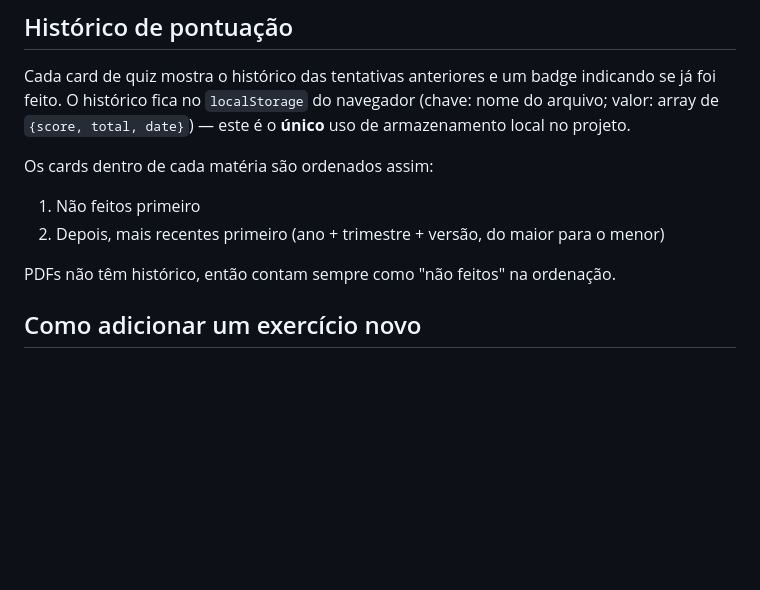
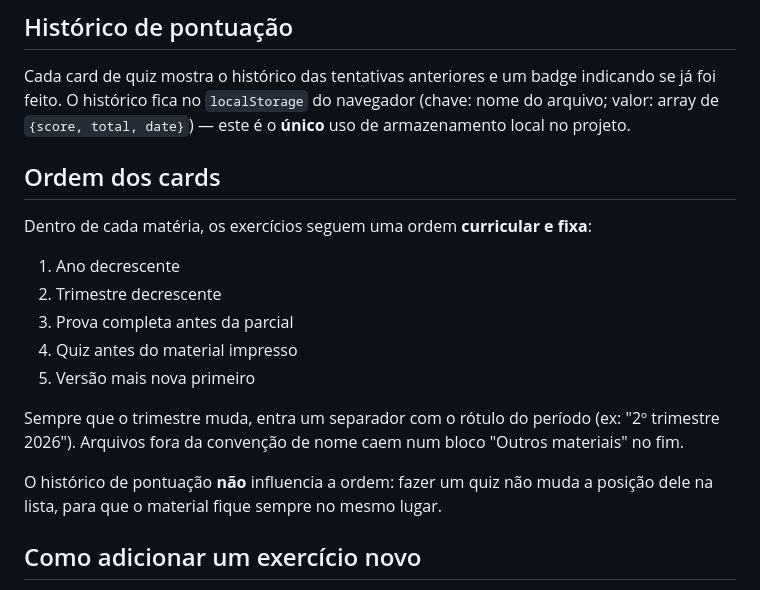
Before and after one commit to christiannenc/estudoKevin, a Markdown page: README.md, the part around the change. Drawn GitHub-style; blank space fills up the shorter version.

```diff
--- a/README.md
+++ b/README.md
@@ -50,12 +50,19 @@ A extensão decide o badge e o comportamento do link:
 
 Cada card de quiz mostra o histórico das tentativas anteriores e um badge indicando se já foi feito. O histórico fica no `localStorage` do navegador (chave: nome do arquivo; valor: array de `{score, total, date}`) — este é o **único** uso de armazenamento local no projeto.
 
-Os cards dentro de cada matéria são ordenados assim:
+## Ordem dos cards
 
-1. Não feitos primeiro
-2. Depois, mais recentes primeiro (ano + trimestre + versão, do maior para o menor)
+Dentro de cada matéria, os exercícios seguem uma ordem **curricular e fixa**:
 
-PDFs não têm histórico, então contam sempre como "não feitos" na ordenação.
+1. Ano decrescente
+2. Trimestre decrescente
+3. Prova completa antes da parcial
+4. Quiz antes do material impresso
+5. Versão mais nova primeiro
+
+Sempre que o trimestre muda, entra um separador com o rótulo do período (ex: "2º trimestre 2026"). Arquivos fora da convenção de nome caem num bloco "Outros materiais" no fim.
+
+O histórico de pontuação **não** influencia a ordem: fazer um quiz não muda a posição dele na lista, para que o material fique sempre no mesmo lugar.
 
 ## Como adicionar um exercício novo
 
```
Also changed, not shown: CLAUDE.md (+11 -5 lines).
